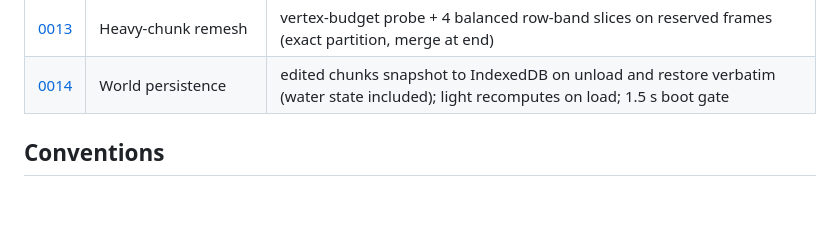
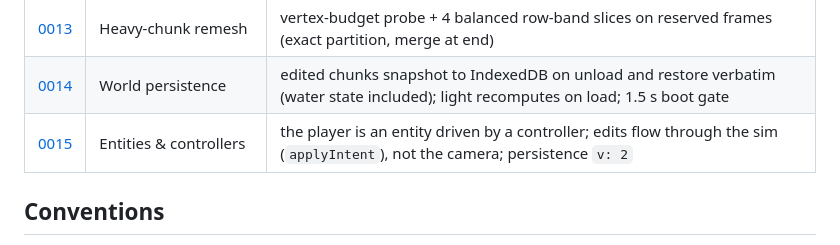
Before and after one commit to llupin4/block-world, a Markdown page: docs/adr/README.md, the part around the change. GitHub-like rendering; blank space fills up the shorter version.

Commit message:
docs: ADR 0015 — entities & controllers (the player is just an entity with a controller)

```diff
--- a/docs/adr/README.md
+++ b/docs/adr/README.md
@@ -21,6 +21,7 @@ recoverable via git history at pre-restructure `main`, `0cf878c`).
 | [0012](0012-light-worker.md) | Light simulation on a web worker | pin-identical engine over a chunk-field mirror, tick-numbered structured-clone protocol |
 | [0013](0013-heavy-remesh-slicing.md) | Heavy-chunk remesh | vertex-budget probe + 4 balanced row-band slices on reserved frames (exact partition, merge at end) |
 | [0014](0014-world-persistence.md) | World persistence | edited chunks snapshot to IndexedDB on unload and restore verbatim (water state included); light recomputes on load; 1.5 s boot gate |
+| [0015](0015-entities-controllers.md) | Entities & controllers | the player is an entity driven by a controller; edits flow through the sim (`applyIntent`), not the camera; persistence `v: 2` |
 
 ## Conventions
 
```
Also changed, not shown: PROJECT.md (+12 -0 lines), docs/adr/0015-entities-controllers.md (added, +158 -0 lines).
